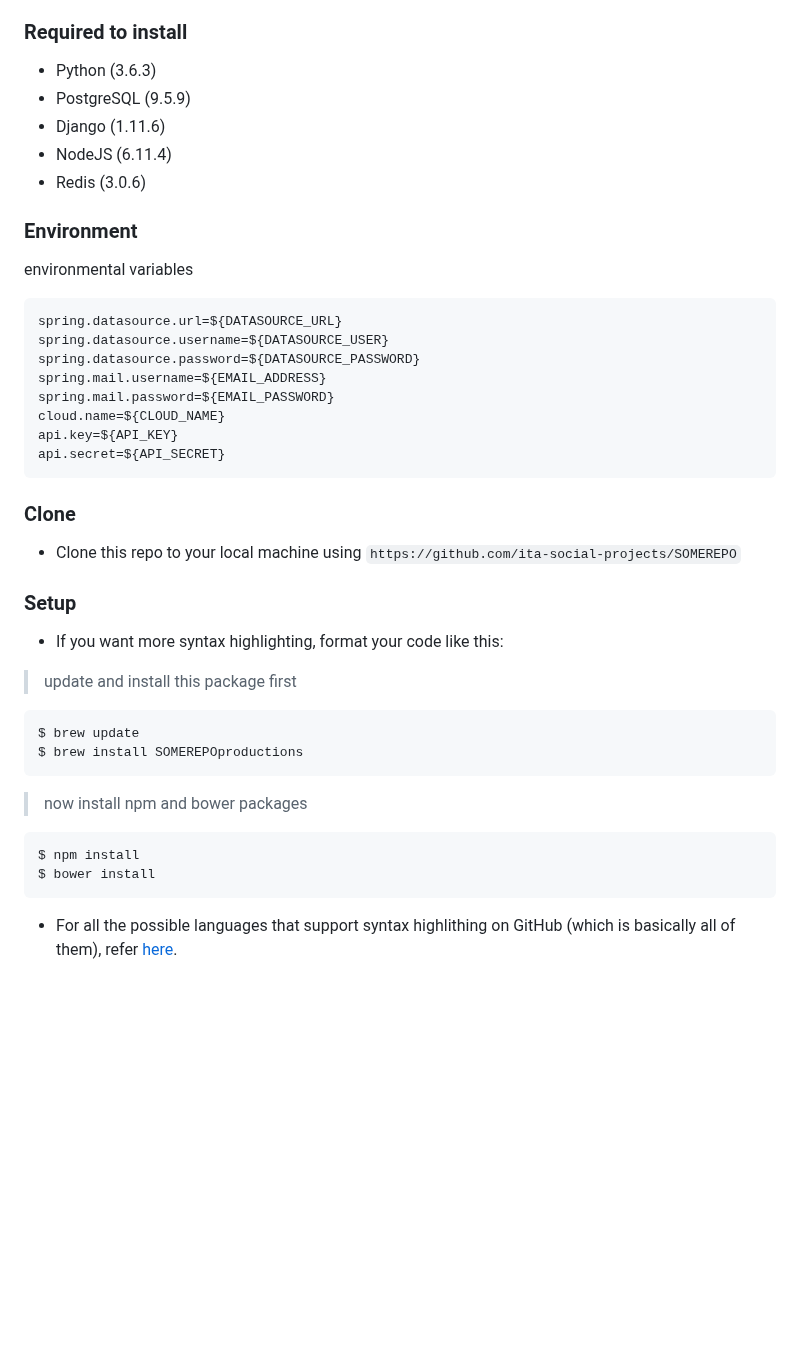
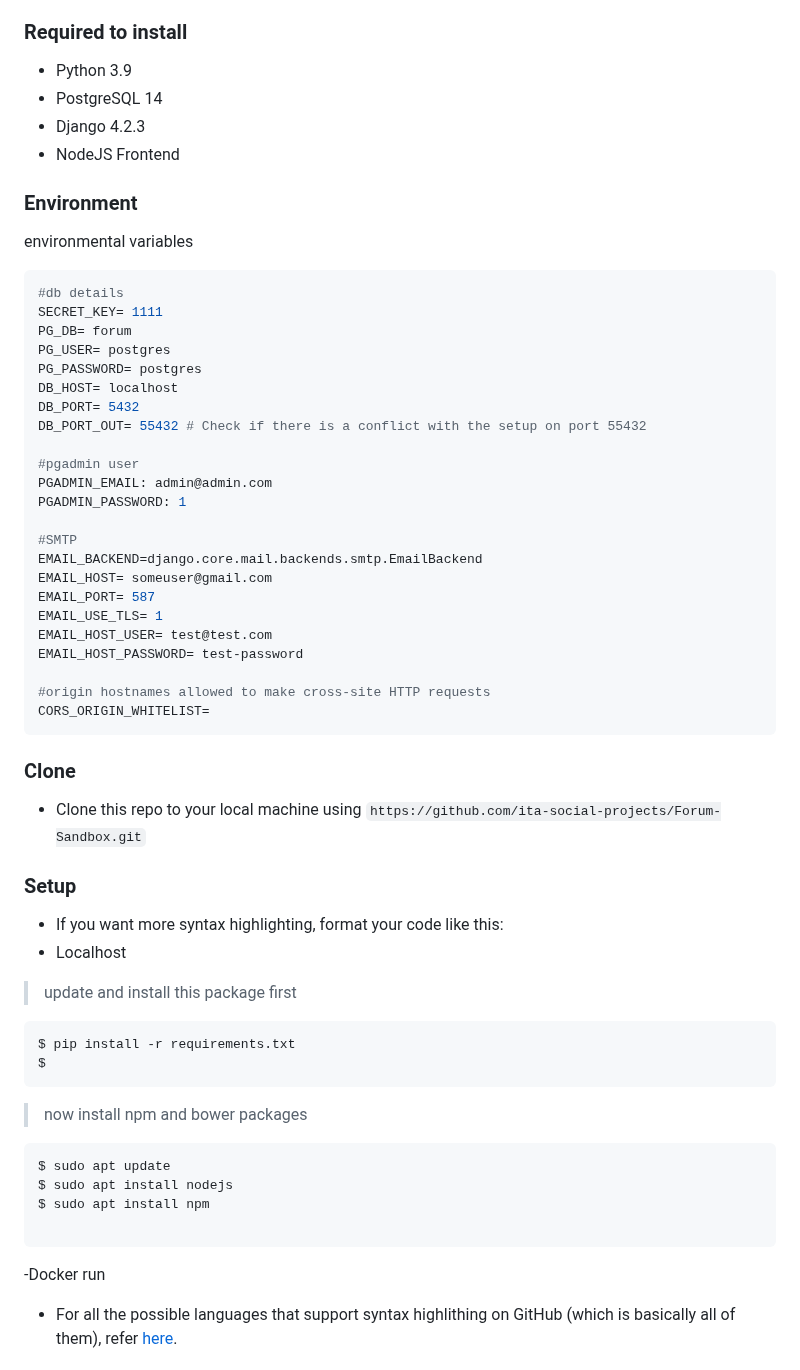
Before and after one commit to ita-social-projects/Forum-Sandbox, a Markdown page: README.md, the part around the change. Drawn GitHub-style; blank space fills up the shorter version.

Commit message:
start readmy

````diff
--- a/README.md
+++ b/README.md
@@ -64,46 +64,65 @@
 - Images of what it should look like
 
 ### Required to install
-* Python (3.6.3)
-* PostgreSQL (9.5.9)
-* Django (1.11.6)
-* NodeJS (6.11.4)
-* Redis (3.0.6)
+* Python 3.9
+* PostgreSQL 14
+* Django 4.2.3
+* NodeJS Frontend
+
 
 ### Environment
 environmental variables
 ```properties
-spring.datasource.url=${DATASOURCE_URL}
-spring.datasource.username=${DATASOURCE_USER}
-spring.datasource.password=${DATASOURCE_PASSWORD}
-spring.mail.username=${EMAIL_ADDRESS}
-spring.mail.password=${EMAIL_PASSWORD}
-cloud.name=${CLOUD_NAME}
-api.key=${API_KEY}
-api.secret=${API_SECRET}
+#db details
+SECRET_KEY= 1111
+PG_DB= forum
+PG_USER= postgres
+PG_PASSWORD= postgres
+DB_HOST= localhost
+DB_PORT= 5432
+DB_PORT_OUT= 55432 # Check if there is a conflict with the setup on port 55432
+
+#pgadmin user
+PGADMIN_EMAIL: admin@admin.com
+PGADMIN_PASSWORD: 1
+
+#SMTP
+EMAIL_BACKEND=django.core.mail.backends.smtp.EmailBackend
+EMAIL_HOST= someuser@gmail.com
+EMAIL_PORT= 587
+EMAIL_USE_TLS= 1
+EMAIL_HOST_USER= test@test.com
+EMAIL_HOST_PASSWORD= test-password
+
+#origin hostnames allowed to make cross-site HTTP requests
+CORS_ORIGIN_WHITELIST=
 ```
 
 ### Clone
 
-- Clone this repo to your local machine using `https://github.com/ita-social-projects/SOMEREPO`
+- Clone this repo to your local machine using `https://github.com/ita-social-projects/Forum-Sandbox.git`
 
 ### Setup
 
 - If you want more syntax highlighting, format your code like this:
+- Localhost
 
 > update and install this package first
 
 ```shell
-$ brew update
-$ brew install SOMEREPOproductions
+$ pip install -r requirements.txt
+$
 ```
 
 > now install npm and bower packages
 
 ```shell
-$ npm install
-$ bower install
+$ sudo apt update
+$ sudo apt install nodejs
+$ sudo apt install npm
+
 ```
+-Docker run
 
 - For all the possible languages that support syntax highlithing on GitHub (which is basically all of them), refer <a href="https://github.com/github/linguist/blob/master/lib/linguist/languages.yml" target="_blank">here</a>.
 
````
